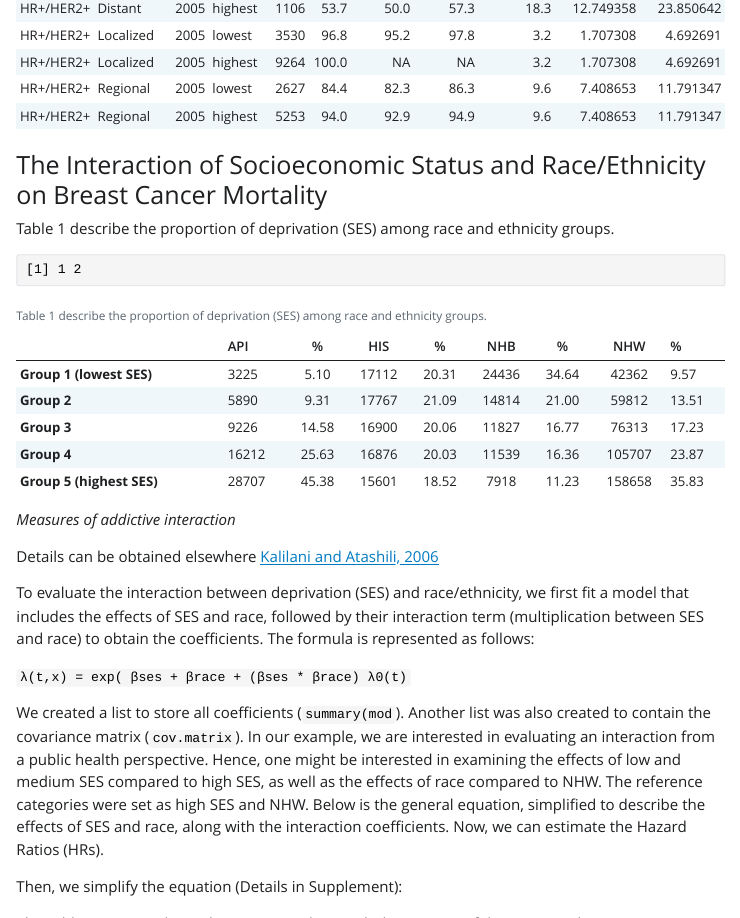
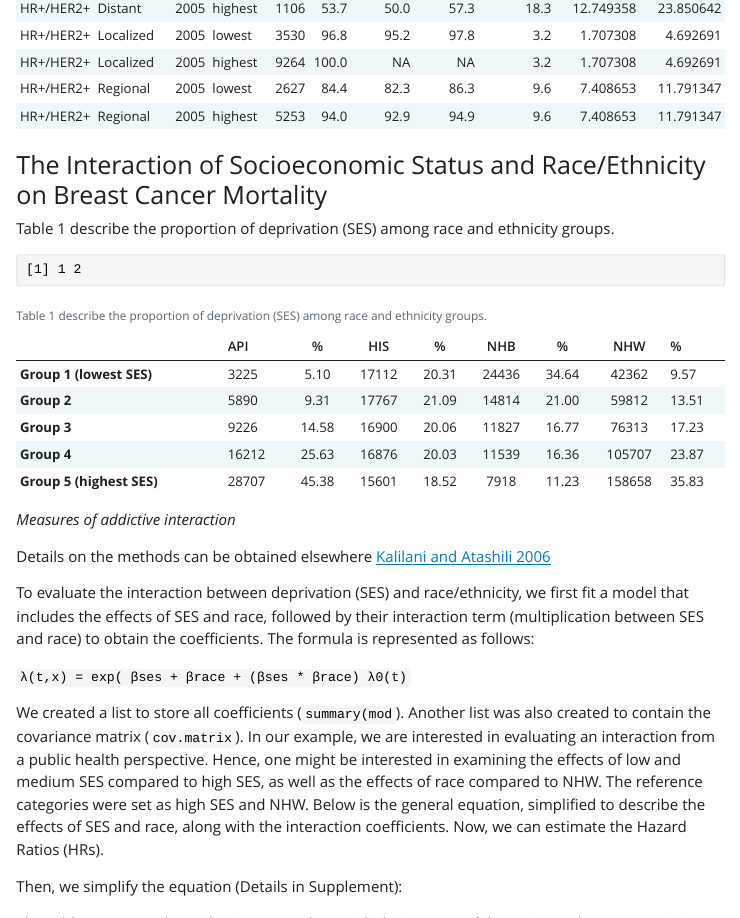
Before and after one commit to filhoalm/Breast_cancer, a Quarto document (Survival_snapshot/seer17_specialized_ses.qmd): the page in a window 1100 px wide, from 4800 px down, and a second part further down, joined at a grey line. The pictures show the output file Survival_snapshot/seer17_specialized_ses.html that the author committed with the source, opened offline; Quarto's library style sheets are replaced by a plain one without menus.

Commit message:
Add files via upload

```diff
--- a/Survival_snapshot/seer17_specialized_ses.qmd
+++ b/Survival_snapshot/seer17_specialized_ses.qmd
@@ -1785,7 +1785,7 @@ EstHR(c("as.factor(ylost)Group 3","as.factor(race)API:as.factor(ylost)Group 3"),
 
 *Measures of addictive interaction*
 
- Details can be obtained elsewhere [Kalilani and Atashili, 2006]("https://www.ncbi.nlm.nih.gov/pmc/articles/PMC1475799/")
+Details on the methods can be obtained elsewhere [Kalilani and Atashili 2006]("https://www.ncbi.nlm.nih.gov/pmc/articles/PMC1475799/")
 
 To evaluate the interaction between deprivation (SES) and race/ethnicity, we first fit a model that includes the effects of SES and race, followed by their interaction term (multiplication between SES and race) to obtain the coefficients. The formula is represented as follows:
 
@@ -1983,3 +1983,9 @@ On Estimation in Relative Survival[Ref]("https://onlinelibrary.wiley.com/doi/abs
 Expected Survival Life Tables, Released March 2024[Ref]("https://seer.cancer.gov/expsurvival/"), for detaisl
 
 Geographical, racial and socio-economic variation in life expectancy in the US and their impact on cancer relative survival[Ref]("https://journals.plos.org/plosone/article?id=10.1371/journal.pone.0201034").
+
+[Ref]("https://pubmed.ncbi.nlm.nih.gov/35648299/")
+
+Rothman KJ, Greenland S, Lash TL. Modern Epidemiology. Philadephia: Wolters Kluwer/Lippincott Wolliams & Wilkins, 2008.
+
+Kalilani and Atashili 2006. Measuring additive interaction using odds ratios. [Ref]("https://www.ncbi.nlm.nih.gov/pmc/articles/PMC1475799/")
```
Also changed, not shown: Survival_snapshot/seer17_specialized_ses.html.
